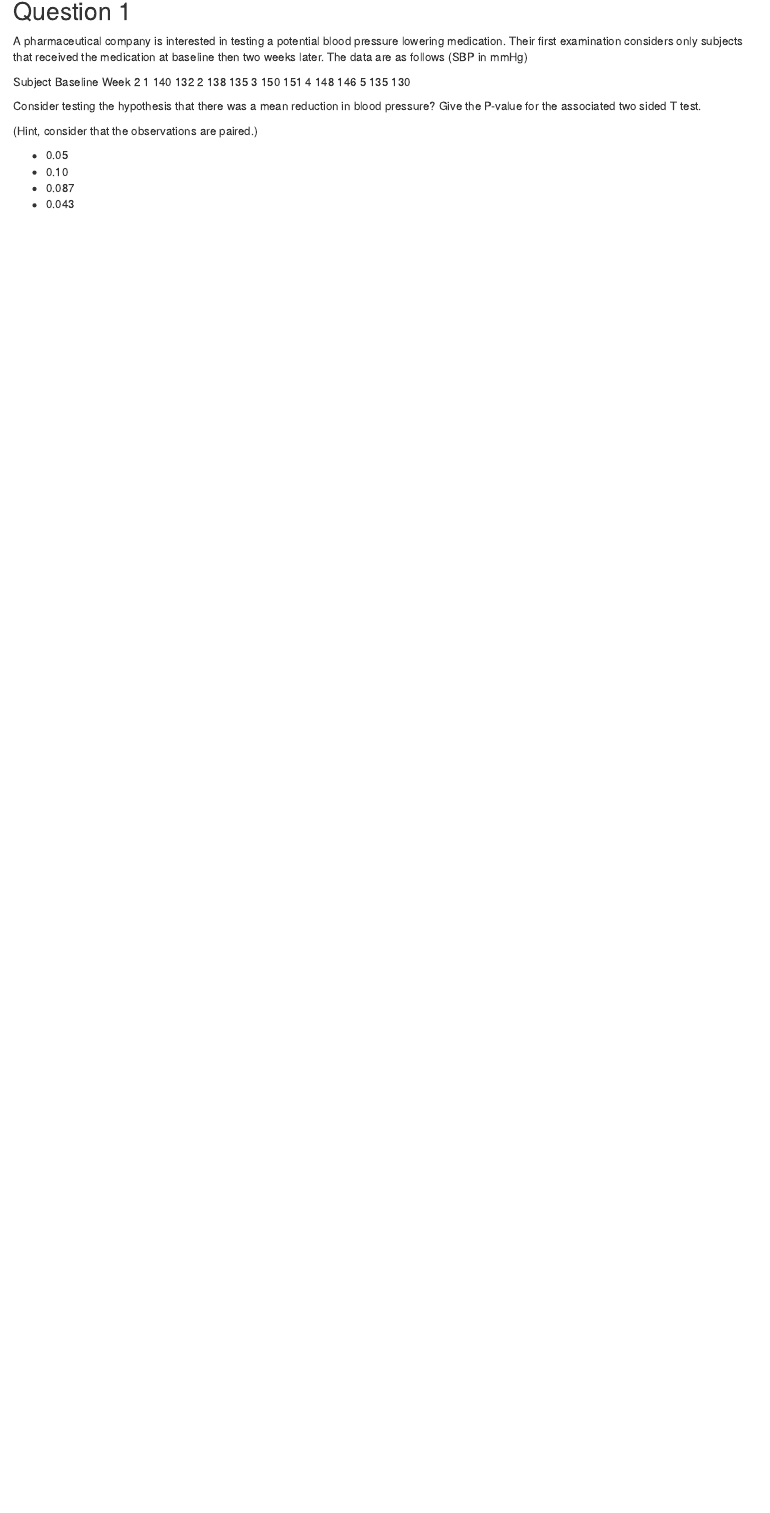
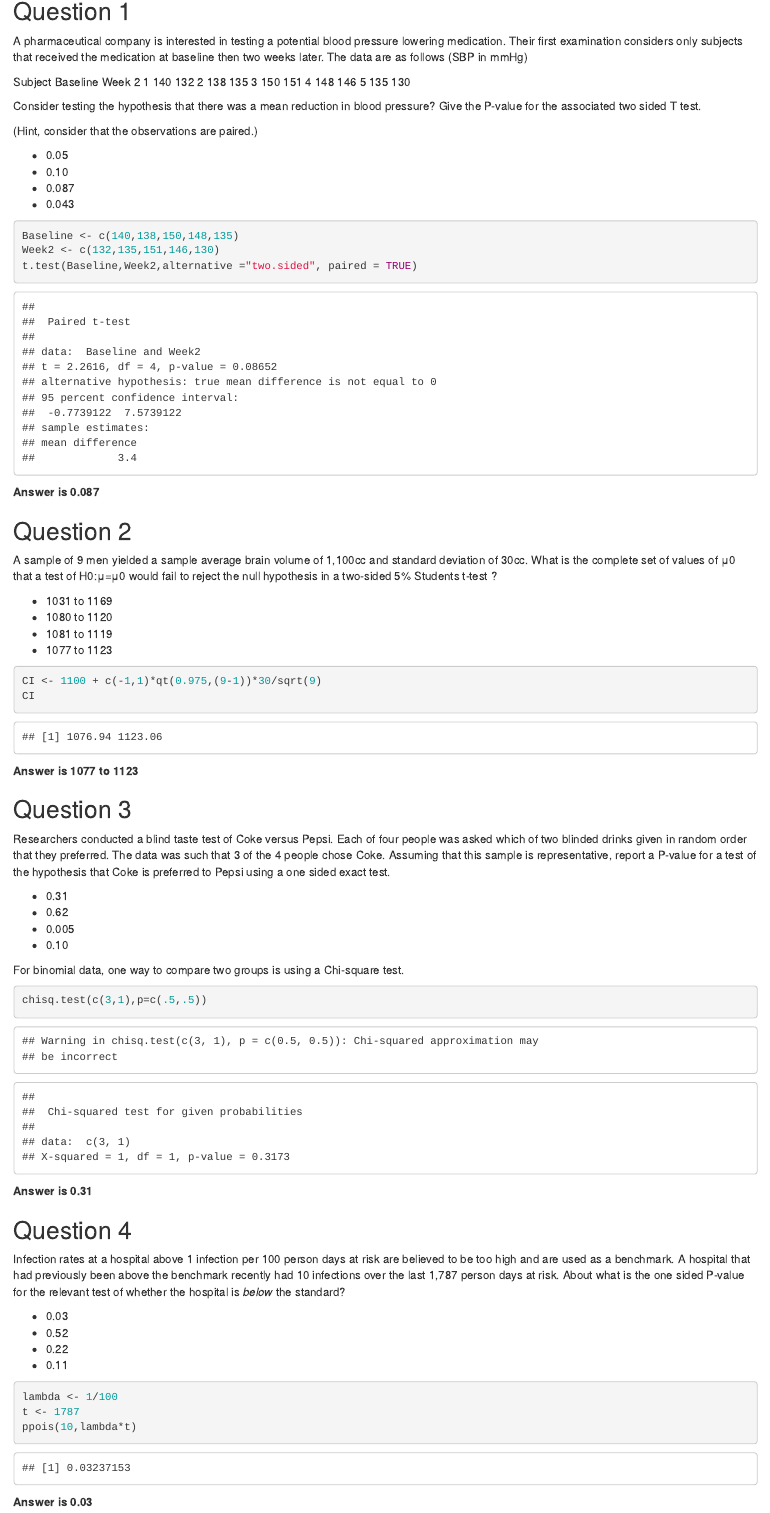
Before and after one commit to cenybar/Coursera-Statistical-Inference, an R Markdown document (Week4Quiz.rmd): the page in a window 1100 px wide, from 140 px down. Rendered offline with R 4.5, knitr and Pandoc, with nearby package versions.

Commit message:
Add first four answers of Week 4 Quiz

````diff
--- a/Week4Quiz.rmd
+++ b/Week4Quiz.rmd
@@ -25,3 +25,68 @@ Consider testing the hypothesis that there was a mean reduction in blood pressur
 - 0.10
 - 0.087
 - 0.043
+
+```{r}
+Baseline <- c(140,138,150,148,135)
+Week2 <- c(132,135,151,146,130)
+t.test(Baseline,Week2,alternative ="two.sided", paired = TRUE)
+
+```
+
+
+**Answer is 0.087**
+
+
+
+## Question 2
+
+A sample of 9 men yielded a sample average brain volume of 1,100cc and standard deviation of 30cc. What is the complete set of values of μ0 that a test of H0:μ=μ0 would fail to reject the null hypothesis in a two-sided 5% Students t-test ?
+
+- 1031 to 1169
+- 1080 to 1120
+- 1081 to 1119
+- 1077 to 1123
+
+```{r}
+CI <- 1100 + c(-1,1)*qt(0.975,(9-1))*30/sqrt(9)
+CI
+```
+
+**Answer is 1077 to 1123**
+
+
+
+## Question 3
+
+Researchers conducted a blind taste test of Coke versus Pepsi. Each of four people was asked which of two blinded drinks given in random order that they preferred. The data was such that 3 of the 4 people chose Coke. Assuming that this sample is representative, report a P-value for a test of the hypothesis that Coke is preferred to Pepsi using a one sided exact test.
+
+- 0.31
+- 0.62
+- 0.005
+- 0.10
+
+For binomial data, one way to compare two groups is using a Chi-square test.
+
+```{r}
+chisq.test(c(3,1),p=c(.5,.5))
+```
+**Answer is 0.31**
+
+
+
+## Question 4
+
+Infection rates at a hospital above 1 infection per 100 person days at risk are believed to be too high and are used as a benchmark. A hospital that had previously been above the benchmark recently had 10 infections over the last 1,787 person days at risk. About what is the one sided P-value for the relevant test of whether the hospital is *below* the standard?
+
+- 0.03
+- 0.52
+- 0.22
+- 0.11
+
+```{r}
+lambda <- 1/100
+t <- 1787
+ppois(10,lambda*t)
+```
+
+**Answer is 0.03**
````
